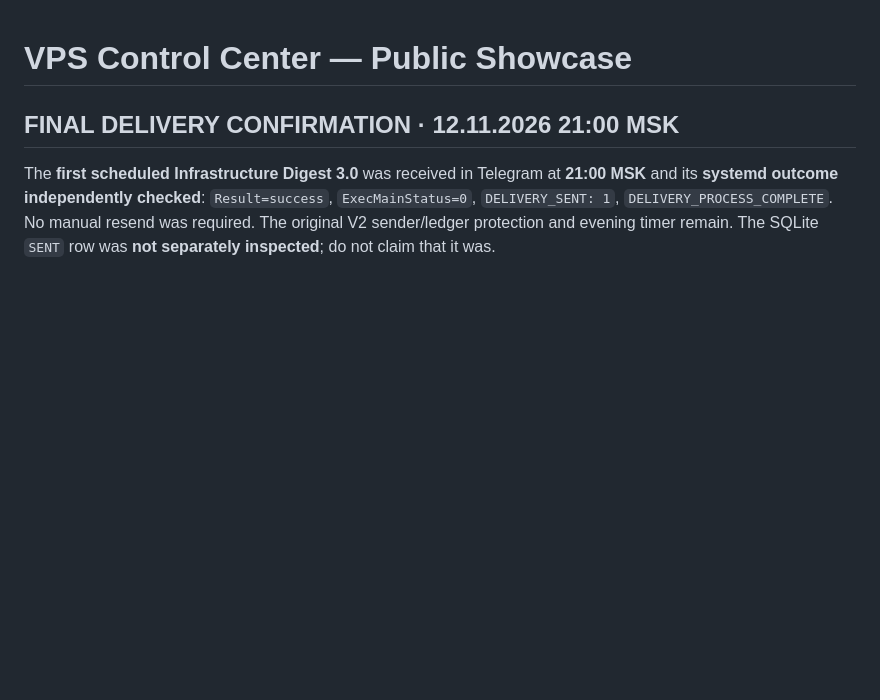
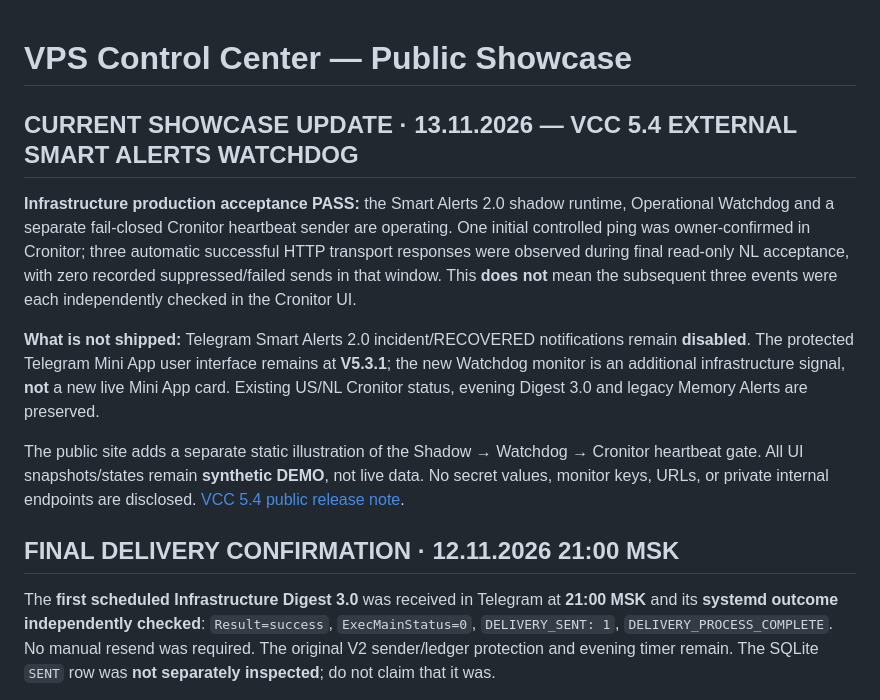
Before and after one commit to sergekoroleff/vps-control-center-showcase, a Markdown page: README.md, the part around the change. GitHub-like rendering; blank space fills up the shorter version.

Commit message:
docs(showcase): mark VCC 5.4 watchdog heartbeat accepted while Telegram alerts remain off

```diff
--- a/README.md
+++ b/README.md
@@ -1,4 +1,13 @@
 # VPS Control Center — Public Showcase
+
+## CURRENT SHOWCASE UPDATE · 13.11.2026 — VCC 5.4 EXTERNAL SMART ALERTS WATCHDOG
+
+**Infrastructure production acceptance PASS:** the Smart Alerts 2.0 shadow runtime, Operational Watchdog and a separate fail-closed Cronitor heartbeat sender are operating. One initial controlled ping was owner-confirmed in Cronitor; three automatic successful HTTP transport responses were observed during final read-only NL acceptance, with zero recorded suppressed/failed sends in that window. This **does not** mean the subsequent three events were each independently checked in the Cronitor UI.
+
+**What is not shipped:** Telegram Smart Alerts 2.0 incident/RECOVERED notifications remain **disabled**. The protected Telegram Mini App user interface remains at **V5.3.1**; the new Watchdog monitor is an additional infrastructure signal, **not** a new live Mini App card. Existing US/NL Cronitor status, evening Digest 3.0 and legacy Memory Alerts are preserved.
+
+The public site adds a separate static illustration of the Shadow → Watchdog → Cronitor heartbeat gate. All UI snapshots/states remain **synthetic DEMO**, not live data. No secret values, monitor keys, URLs, or private internal endpoints are disclosed. [VCC 5.4 public release note](SMART_ALERTS_V54_INFRASTRUCTURE_SHOWCASE_2026-11-13.md).
+
 
 ## FINAL DELIVERY CONFIRMATION · 12.11.2026 21:00 MSK
 
```
